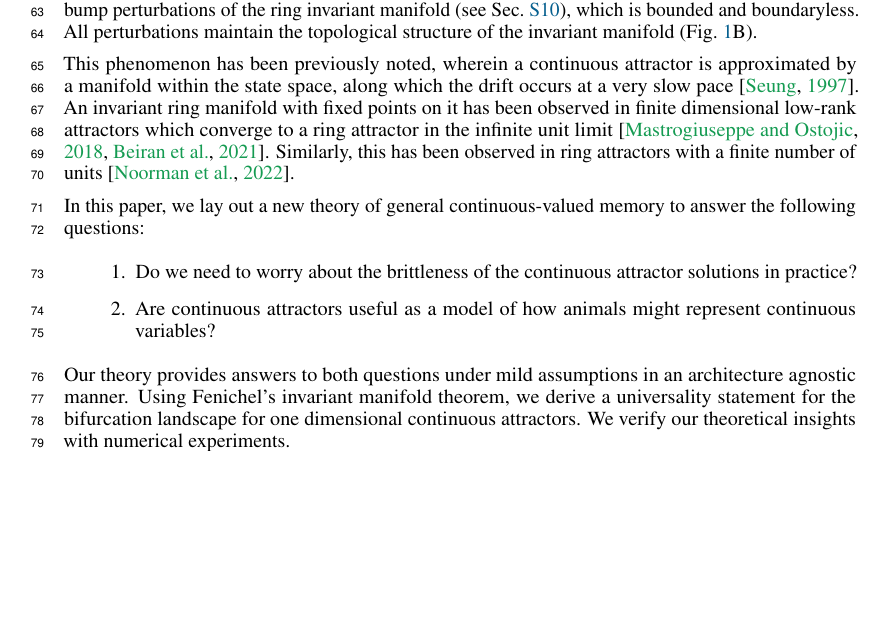
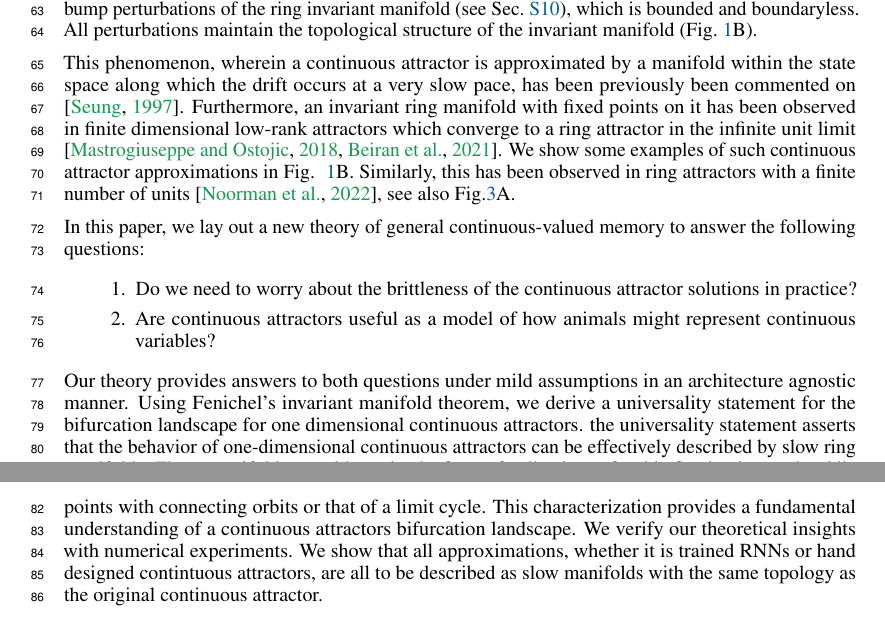
Before and after one commit to Asagodi/topological_diversity, a LaTeX paper (Stability/NeurIPS2024/neurips_2024.tex): part of page 2 of 32 before the commit and two parts of pages 2 and 3 of 32 after it, the two joined at a grey line, cut so that both start at the same text, the shorter picture padded with empty space. Compiled offline with pdfLaTeX.

Commit message:
rewriting last par of intro

```diff
--- a/Stability/NeurIPS2024/neurips_2024.tex
+++ b/Stability/NeurIPS2024/neurips_2024.tex
@@ -197,10 +197,11 @@ We investigate bifurcations caused by parametric and bump perturbations of the r
 All perturbations maintain the topological structure of the invariant manifold (Fig.~\ref{fig:lara_bifurcations}B).
 
 %any slight imperfections cause slow drift along the line This sort of approximate continuous attract or is what is found in real networks, including those trained by the learning
-This phenomenon has been previously noted, wherein a continuous attractor is approximated by a manifold within the state space, along which the drift occurs at a very slow pace \citep{seung1997learning}.
+This phenomenon, wherein a continuous attractor is approximated by a manifold within the state space along which the drift occurs at a very slow pace, has been previously been commented on \citep{seung1997learning}.
 %``a manifold of stable fixed points'' \citep{Seung2000}.
-An invariant ring manifold with fixed points on it has been observed in finite dimensional low-rank attractors which converge to a ring attractor in the infinite unit limit \citep{mastrogiuseppe2018, beiran2021}.
-Similarly, this has been observed in ring attractors with a finite number of units \citep{Noorman2022}.
+Furthermore, an invariant ring manifold with fixed points on it has been observed in finite dimensional low-rank attractors which converge to a ring attractor in the infinite unit limit \citep{mastrogiuseppe2018, beiran2021}.
+We show some examples of such continuous attractor approximations in Fig.~ \ref{fig:lara_bifurcations}B.
+Similarly, this has been observed in ring attractors with a finite number of units \citep{Noorman2022}, see also Fig.\ref{fig:bio_rings}A.
 
 
 
@@ -217,10 +218,13 @@ Our theory provides answers to both questions under mild assumptions in an archi
 %Using Fenichel's invariant manifold theorem, we derive a sufficient condition for RNNs implementing continuous attractors to remain free of exploding gradients.
 %Moreover, even after a bifurcation, these RNNs still approximately behave like the original continuous attractor (for a while).
 Using Fenichel's invariant manifold theorem, we derive a universality statement for the bifurcation landscape for one dimensional continuous attractors.
+the universality statement asserts that the behavior of one-dimensional continuous attractors can be effectively described by slow ring manifolds.
+ These manifolds can either take the form of collections of stable fixed points and saddle points with connecting orbits or that of a limit cycle.
+ This characterization provides a fundamental understanding of a continuous attractors bifurcation landscape.
 %what is uni statement?
 We verify our theoretical insights with numerical experiments.
-%more info
-%give punchline
+We show that all approximations, whether it is trained RNNs or hand designed contintuous attractors, are all to be described as slow manifolds with the same topology as the original continuous attractor.
+%punchlines
 
 
 
```
Also changed, not shown: Stability/NeurIPS2024/neurips_2024.tex (2 more changed lines).
